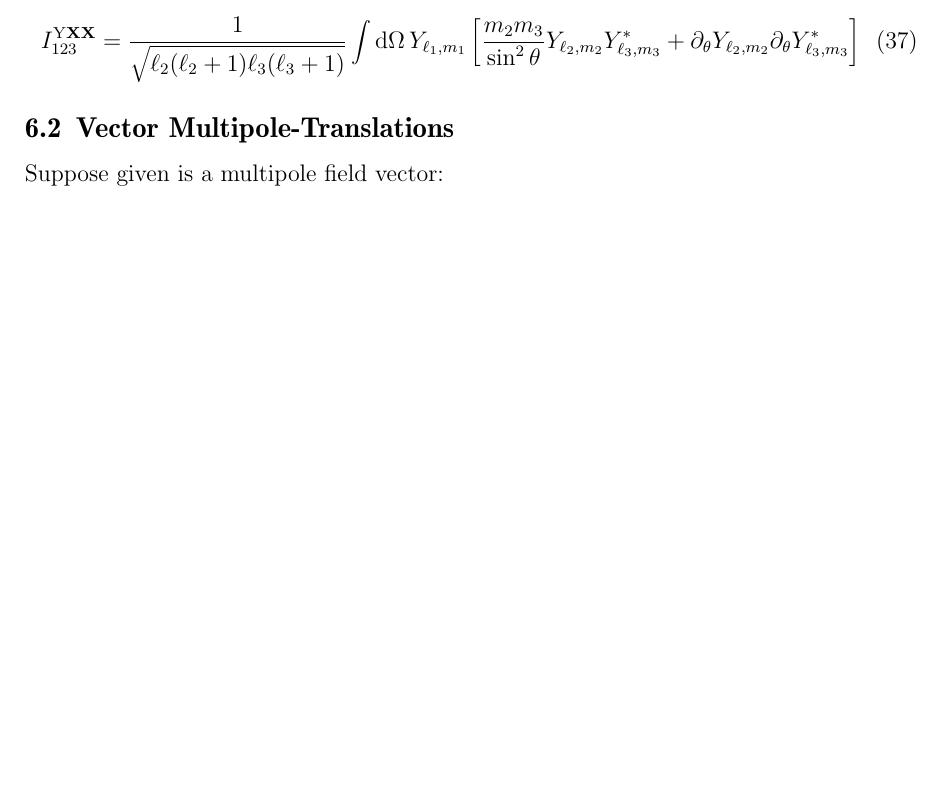
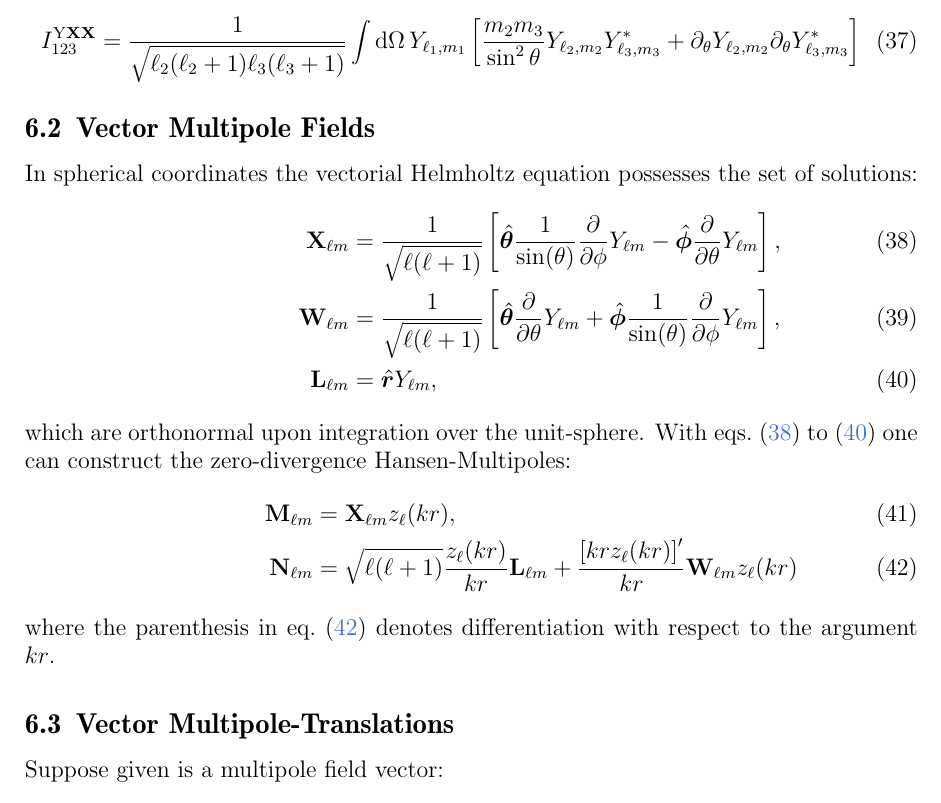
Before and after one commit to UmrathSt/DoubleRings, a LaTeX document (Double_Rings.tex, which reads Useful_Identities.tex): part of page 16 of 18, cut so that both start at the same text, the shorter picture padded with empty space. Compiled offline with pdfLaTeX; an older LaTeX class or package is replaced by its successor.

Commit message:
update for hansenmultipoles to VSH

```diff
--- a/Useful_Identities.tex
+++ b/Useful_Identities.tex
@@ -19,6 +19,28 @@ Y_{\ell_1,m_1}\left[
 \right]
 \label{eqn:YXX_integral_split}
 \end{equation}
+\subsection{Vector Multipole Fields}
+In spherical coordinates the vectorial Helmholtz equation possesses the set of
+solutions:
+\begin{align}
+&& \mathbf{X}_{\ell m} &= \frac{1}{\sqrt{\ell(\ell+1)}} \left[
+\unitv{\theta} \frac{1}{\sin(\theta)} \frac{\partial}{\partial \phi} Y_{\ell m} -
+\unitv{\phi} \frac{\partial}{\partial \theta} Y_{\ell m}
+\right], \label{eqn:Xlm}\\
+&& \mathbf{W}_{\ell m} &= \frac{1}{\sqrt{\ell(\ell+1)}} \left[
+\unitv{\theta} \frac{\partial}{\partial \theta} Y_{\ell m} +
+\unitv{\phi} \frac{1}{\sin(\theta)} \frac{\partial}{\partial \phi} Y_{\ell m}
+\right], \label{eqn:Wlm}\\
+&& \mathbf{L}_{\ell m} &= \unitv{r} Y_{\ell m},\label{eqn:Llm}
+\end{align}
+which are orthonormal upon integration over the unit-sphere. With \cref{eqn:Xlm,eqn:Wlm,eqn:Llm} one can construct the zero-divergence Hansen-Multipoles:
+\begin{align}
+&& \mathbf{M}_{\ell m} &= \mathbf{X}_{\ell m} z_\ell(kr), \\
+&& \mathbf{N}_{\ell m} &= \sqrt{\ell(\ell+1)} \frac{z_\ell(kr)}{kr} \mathbf{L}_{\ell m}+
+\frac{\left[kr z_\ell(kr)\right]'}{kr}\mathbf{W}_{\ell m} z_\ell(kr) \label{eqn:NlmVSH}
+\end{align}
+where the parenthesis in \cref{eqn:NlmVSH} denotes differentiation with respect to the argument $kr$.
+
 
 \subsection{Vector Multipole-Translations}
 Suppose given is a multipole field vector:
```
